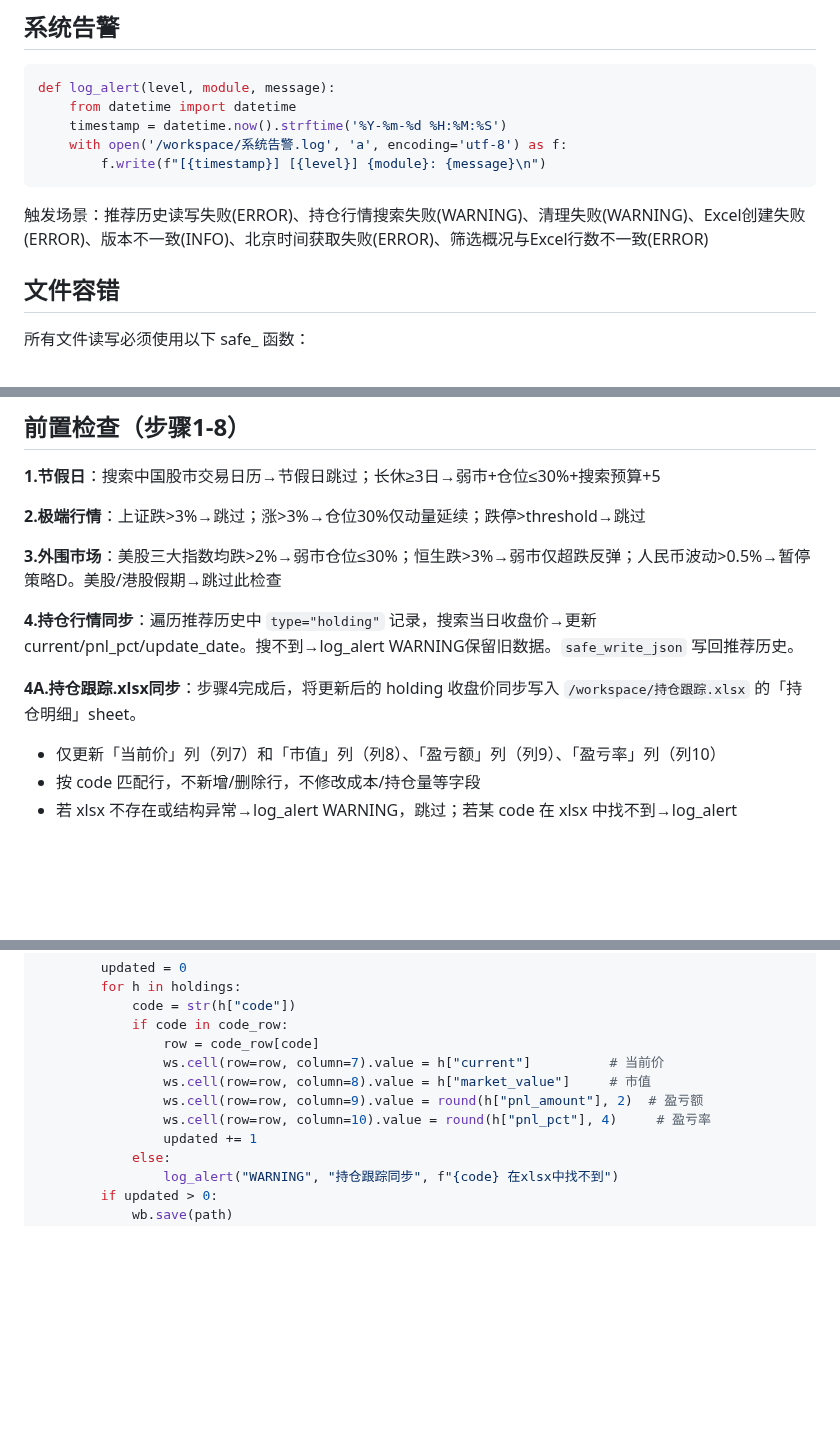
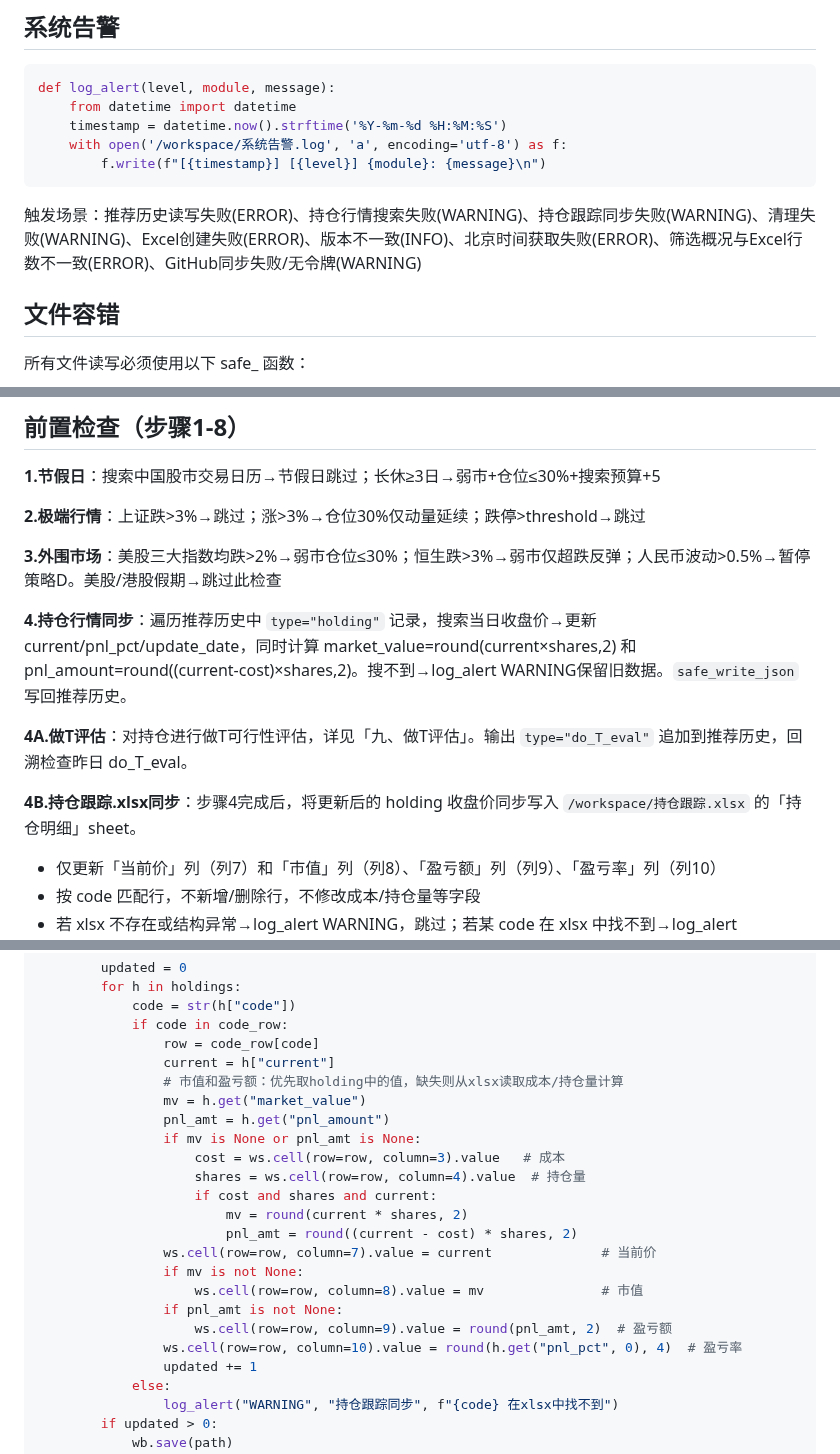
Before and after one commit to lc132/lv, a Markdown page: SKILL.md, 3 parts joined by grey strips. Rendered like a GitHub page; blank space fills up the shorter version.

Commit message:
v6.4.4 关键修复：V-20 market_value/pnl_amount计算 + V-21编号修正 + V-23告警场景

````diff
--- a/SKILL.md
+++ b/SKILL.md
@@ -37,7 +37,7 @@ def log_alert(level, module, message):
         f.write(f"[{timestamp}] [{level}] {module}: {message}\n")
 ```
 
-触发场景：推荐历史读写失败(ERROR)、持仓行情搜索失败(WARNING)、清理失败(WARNING)、Excel创建失败(ERROR)、版本不一致(INFO)、北京时间获取失败(ERROR)、筛选概况与Excel行数不一致(ERROR)
+触发场景：推荐历史读写失败(ERROR)、持仓行情搜索失败(WARNING)、持仓跟踪同步失败(WARNING)、清理失败(WARNING)、Excel创建失败(ERROR)、版本不一致(INFO)、北京时间获取失败(ERROR)、筛选概况与Excel行数不一致(ERROR)、GitHub同步失败/无令牌(WARNING)
 
 ## 文件容错
 
@@ -94,9 +94,11 @@ def safe_float(value, ndigits=3):
 
 **3.外围市场**：美股三大指数均跌>2%→弱市仓位≤30%；恒生跌>3%→弱市仅超跌反弹；人民币波动>0.5%→暂停策略D。美股/港股假期→跳过此检查
 
-**4.持仓行情同步**：遍历推荐历史中 `type="holding"` 记录，搜索当日收盘价→更新current/pnl_pct/update_date。搜不到→log_alert WARNING保留旧数据。`safe_write_json` 写回推荐历史。
+**4.持仓行情同步**：遍历推荐历史中 `type="holding"` 记录，搜索当日收盘价→更新current/pnl_pct/update_date，同时计算 market_value=round(current×shares,2) 和 pnl_amount=round((current-cost)×shares,2)。搜不到→log_alert WARNING保留旧数据。`safe_write_json` 写回推荐历史。
 
-**4A.持仓跟踪.xlsx同步**：步骤4完成后，将更新后的 holding 收盘价同步写入 `/workspace/持仓跟踪.xlsx` 的「持仓明细」sheet。
+**4A.做T评估**：对持仓进行做T可行性评估，详见「九、做T评估」。输出 `type="do_T_eval"` 追加到推荐历史，回溯检查昨日 do_T_eval。
+
+**4B.持仓跟踪.xlsx同步**：步骤4完成后，将更新后的 holding 收盘价同步写入 `/workspace/持仓跟踪.xlsx` 的「持仓明细」sheet。
 - 仅更新「当前价」列（列7）和「市值」列（列8）、「盈亏额」列（列9）、「盈亏率」列（列10）
 - 按 code 匹配行，不新增/删除行，不修改成本/持仓量等字段
 - 若 xlsx 不存在或结构异常→log_alert WARNING，跳过；若某 code 在 xlsx 中找不到→log_alert WARNING
@@ -121,10 +123,22 @@ def sync_holding_prices_to_xlsx(holdings, path="/workspace/持仓跟踪.xlsx"):
             code = str(h["code"])
             if code in code_row:
                 row = code_row[code]
-                ws.cell(row=row, column=7).value = h["current"]          # 当前价
-                ws.cell(row=row, column=8).value = h["market_value"]     # 市值
-                ws.cell(row=row, column=9).value = round(h["pnl_amount"], 2)  # 盈亏额
-                ws.cell(row=row, column=10).value = round(h["pnl_pct"], 4)     # 盈亏率
+                current = h["current"]
+                # 市值和盈亏额：优先取holding中的值，缺失则从xlsx读取成本/持仓量计算
+                mv = h.get("market_value")
+                pnl_amt = h.get("pnl_amount")
+                if mv is None or pnl_amt is None:
+                    cost = ws.cell(row=row, column=3).value   # 成本
+                    shares = ws.cell(row=row, column=4).value  # 持仓量
+                    if cost and shares and current:
+                        mv = round(current * shares, 2)
+                        pnl_amt = round((current - cost) * shares, 2)
+                ws.cell(row=row, column=7).value = current              # 当前价
+                if mv is not None:
+                    ws.cell(row=row, column=8).value = mv               # 市值
+                if pnl_amt is not None:
+                    ws.cell(row=row, column=9).value = round(pnl_amt, 2)  # 盈亏额
+                ws.cell(row=row, column=10).value = round(h.get("pnl_pct", 0), 4)  # 盈亏率
                 updated += 1
             else:
                 log_alert("WARNING", "持仓跟踪同步", f"{code} 在xlsx中找不到")
````
